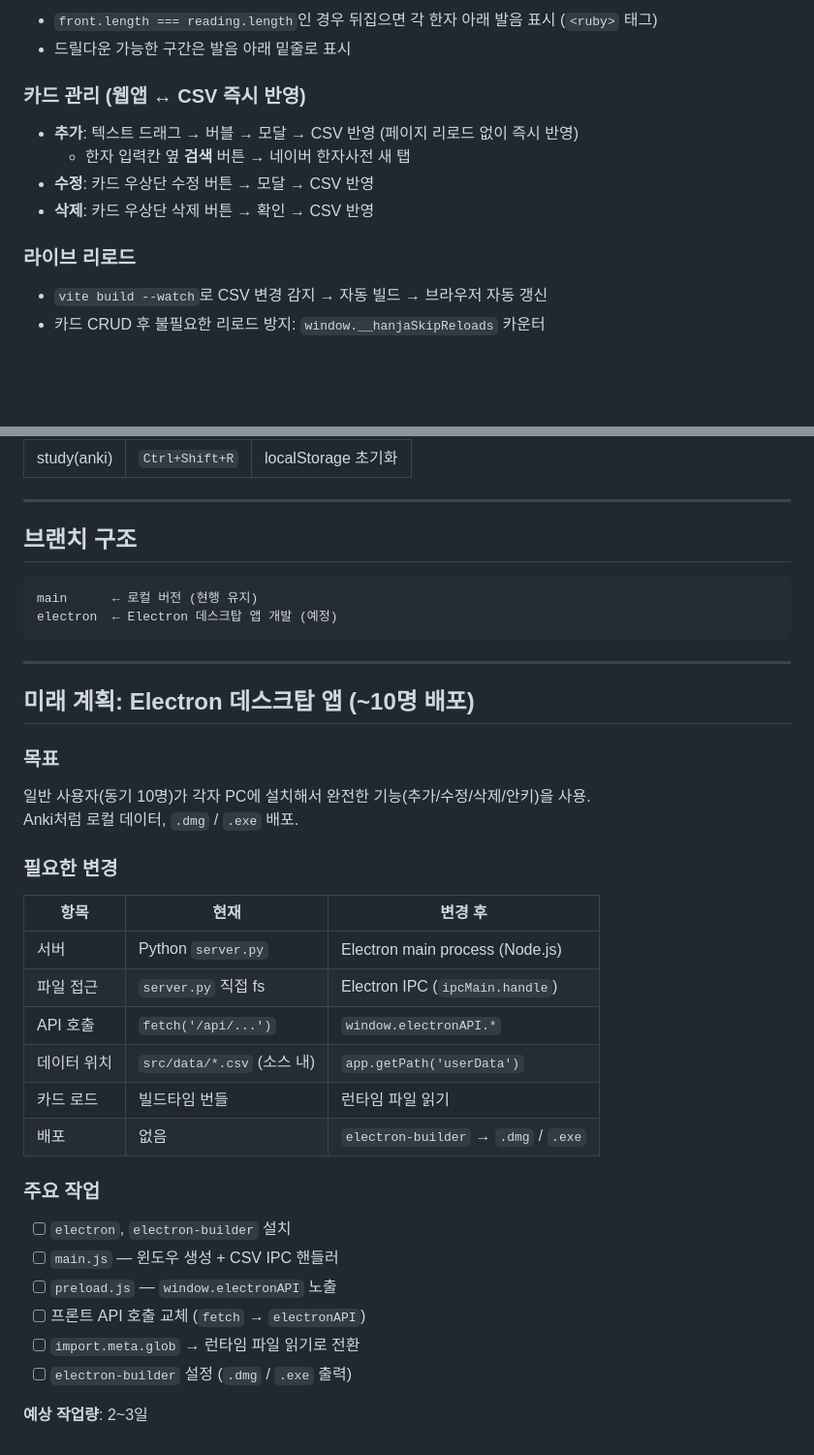
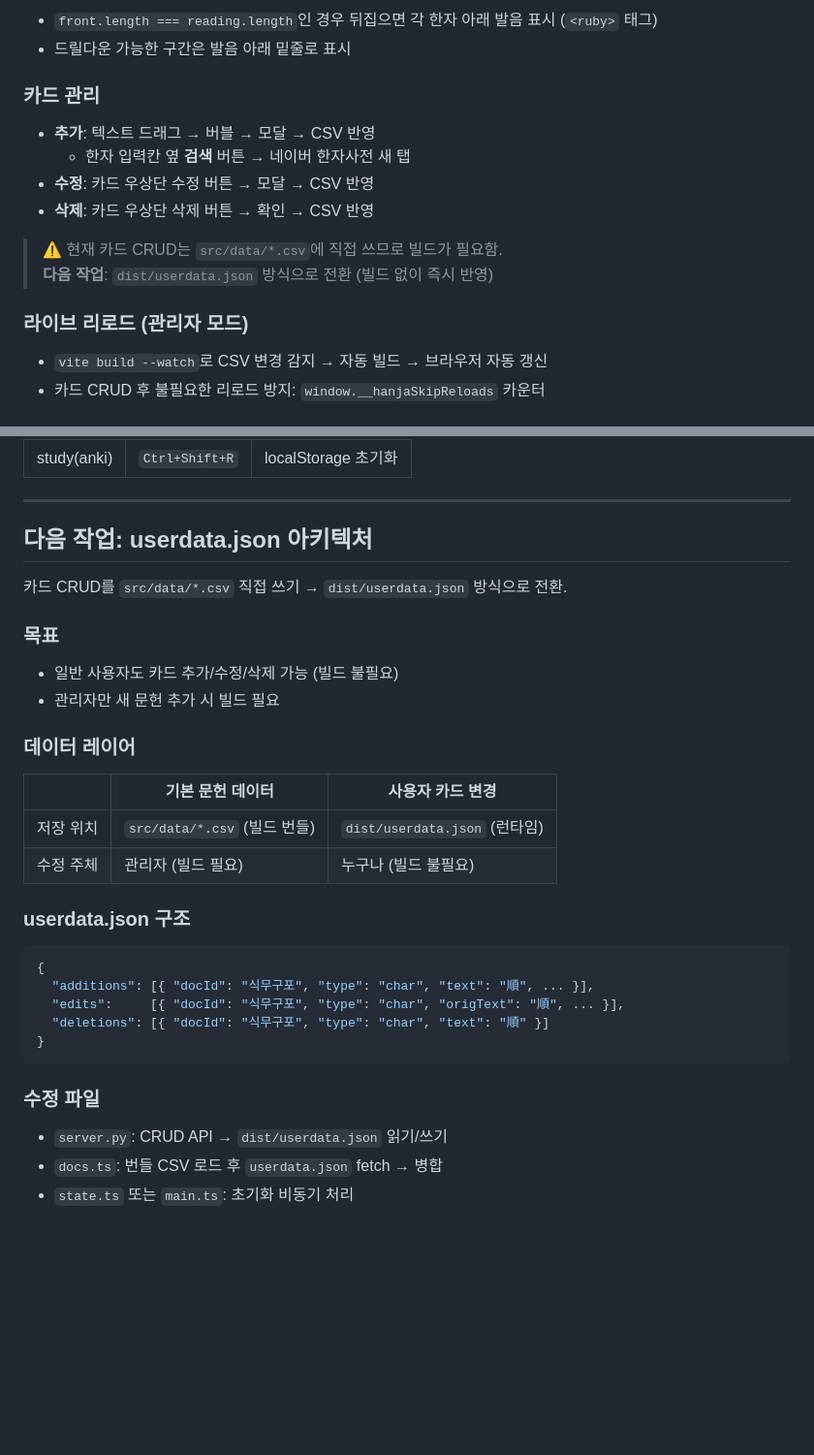
Before and after one commit to river11456/mundok, a Markdown page: PROGRESS.md, 2 parts joined by grey strips. Shown at 97% size. Rendered like a GitHub page; blank space fills up the shorter version.

Commit message:
PROGRESS.md 전면 업데이트
Co-Authored-By: Claude Sonnet 4.6 <noreply@anthropic.com>

````diff
--- a/PROGRESS.md
+++ b/PROGRESS.md
@@ -91,13 +104,16 @@ paragraph,與其救療於...,여기구료어...,전체 해석,단락 설명
 - `front.length === reading.length`인 경우 뒤집으면 각 한자 아래 발음 표시 (`<ruby>` 태그)
 - 드릴다운 가능한 구간은 발음 아래 밑줄로 표시
 
-### 카드 관리 (웹앱 ↔ CSV 즉시 반영)
-- **추가**: 텍스트 드래그 → 버블 → 모달 → CSV 반영 (페이지 리로드 없이 즉시 반영)
+### 카드 관리
+- **추가**: 텍스트 드래그 → 버블 → 모달 → CSV 반영
   - 한자 입력칸 옆 **검색** 버튼 → 네이버 한자사전 새 탭
 - **수정**: 카드 우상단 수정 버튼 → 모달 → CSV 반영
 - **삭제**: 카드 우상단 삭제 버튼 → 확인 → CSV 반영
 
-### 라이브 리로드
+> ⚠️ 현재 카드 CRUD는 `src/data/*.csv`에 직접 쓰므로 빌드가 필요함.
+> **다음 작업**: `dist/userdata.json` 방식으로 전환 (빌드 없이 즉시 반영)
+
+### 라이브 리로드 (관리자 모드)
 - `vite build --watch`로 CSV 변경 감지 → 자동 빌드 → 브라우저 자동 갱신
 - 카드 CRUD 후 불필요한 리로드 방지: `window.__hanjaSkipReloads` 카운터
 
@@ -130,37 +146,30 @@ paragraph,與其救療於...,여기구료어...,전체 해석,단락 설명
 
 ---
 
-## 브랜치 구조
+## 다음 작업: userdata.json 아키텍처
 
-```
-main      ← 로컬 버전 (현행 유지)
-electron  ← Electron 데스크탑 앱 개발 (예정)
+카드 CRUD를 `src/data/*.csv` 직접 쓰기 → `dist/userdata.json` 방식으로 전환.
+
+### 목표
+- 일반 사용자도 카드 추가/수정/삭제 가능 (빌드 불필요)
+- 관리자만 새 문헌 추가 시 빌드 필요
+
+### 데이터 레이어
+| | 기본 문헌 데이터 | 사용자 카드 변경 |
+|---|---|---|
+| 저장 위치 | `src/data/*.csv` (빌드 번들) | `dist/userdata.json` (런타임) |
+| 수정 주체 | 관리자 (빌드 필요) | 누구나 (빌드 불필요) |
+
+### userdata.json 구조
+```json
+{
+  "additions": [{ "docId": "식무구포", "type": "char", "text": "順", ... }],
+  "edits":     [{ "docId": "식무구포", "type": "char", "origText": "順", ... }],
+  "deletions": [{ "docId": "식무구포", "type": "char", "text": "順" }]
+}
 ```
 
----
-
-## 미래 계획: Electron 데스크탑 앱 (~10명 배포)
-
-### 목표
-일반 사용자(동기 10명)가 각자 PC에 설치해서 완전한 기능(추가/수정/삭제/안키)을 사용.
-Anki처럼 로컬 데이터, `.dmg` / `.exe` 배포.
-
-### 필요한 변경
-| 항목 | 현재 | 변경 후 |
-|------|------|---------|
-| 서버 | Python `server.py` | Electron main process (Node.js) |
-| 파일 접근 | `server.py` 직접 fs | Electron IPC (`ipcMain.handle`) |
-| API 호출 | `fetch('/api/...')` | `window.electronAPI.*` |
-| 데이터 위치 | `src/data/*.csv` (소스 내) | `app.getPath('userData')` |
-| 카드 로드 | 빌드타임 번들 | 런타임 파일 읽기 |
-| 배포 | 없음 | `electron-builder` → `.dmg` / `.exe` |
-
-### 주요 작업
-- [ ] `electron`, `electron-builder` 설치
-- [ ] `main.js` — 윈도우 생성 + CSV IPC 핸들러
-- [ ] `preload.js` — `window.electronAPI` 노출
-- [ ] 프론트 API 호출 교체 (`fetch` → `electronAPI`)
-- [ ] `import.meta.glob` → 런타임 파일 읽기로 전환
-- [ ] `electron-builder` 설정 (`.dmg` / `.exe` 출력)
-
-**예상 작업량**: 2~3일
+### 수정 파일
+- `server.py`: CRUD API → `dist/userdata.json` 읽기/쓰기
+- `docs.ts`: 번들 CSV 로드 후 `userdata.json` fetch → 병합
+- `state.ts` 또는 `main.ts`: 초기화 비동기 처리
````
Also changed, not shown: other parts of PROGRESS.md (+21 -8 lines).
